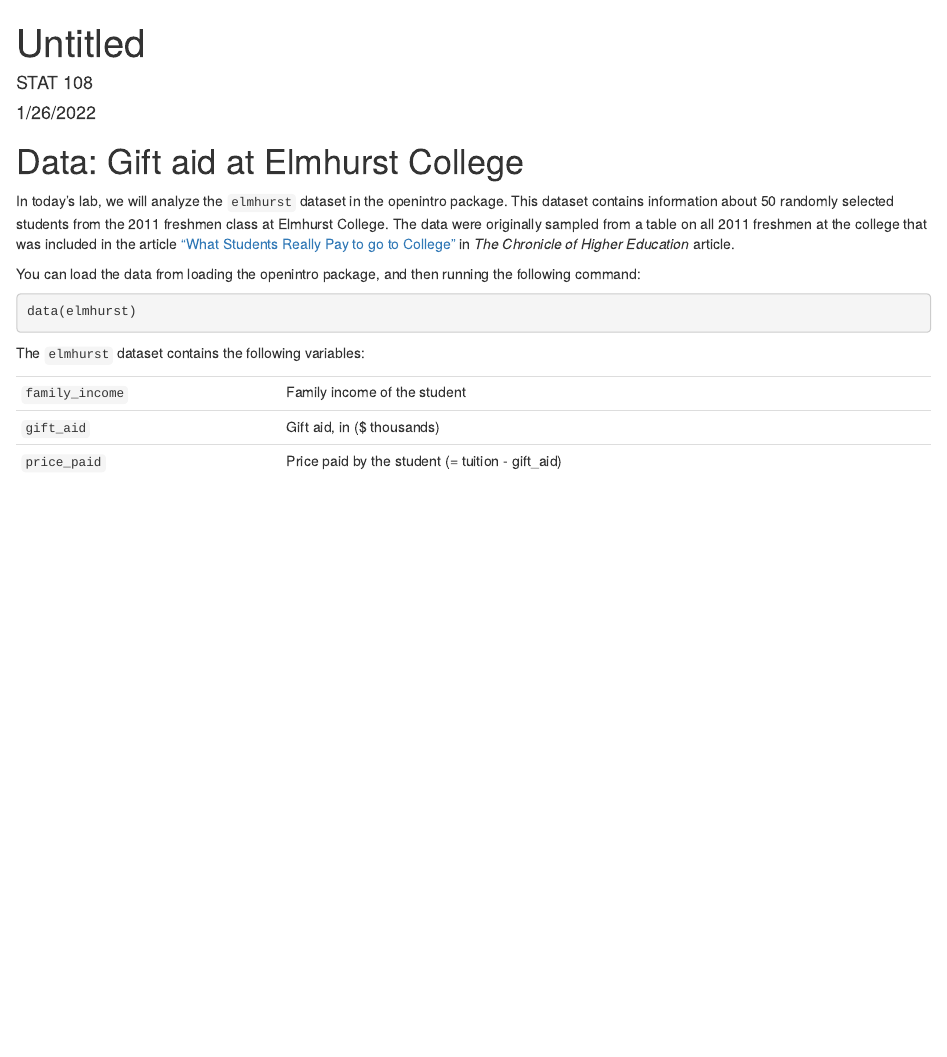
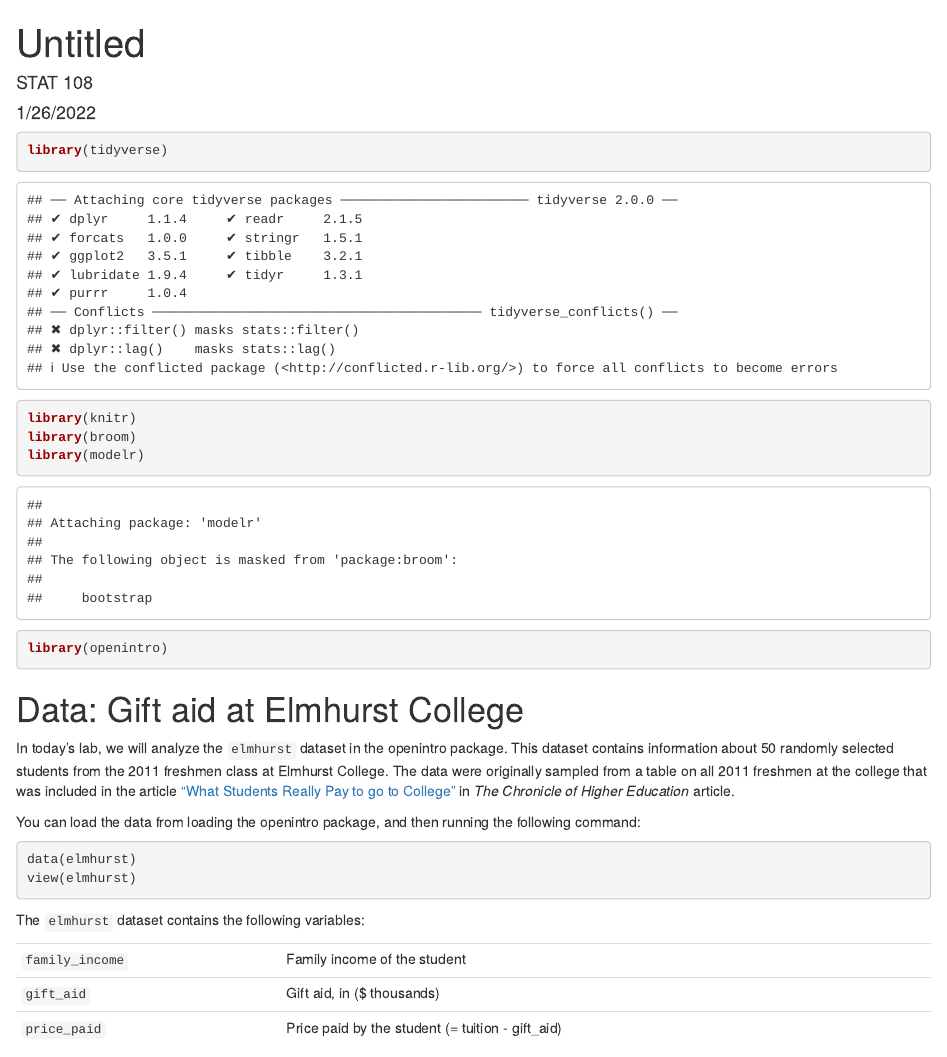
Before and after one commit to theeho/lab03, an R Markdown document (lab03-scratch.Rmd): the page in a window 1100 px wide, from its top. Rendered offline with R 4.5, knitr and Pandoc, with nearby package versions; some code elsewhere in the file could not run offline.

Commit message:
got everything set up and all packages installed and got dataset

````diff
--- a/lab03-scratch.Rmd
+++ b/lab03-scratch.Rmd
@@ -8,6 +8,13 @@
 ```{r setup, include=FALSE}
 knitr::opts_chunk$set(echo = TRUE)
 ```
+```{r}
+library(tidyverse)
+library(knitr)
+library(broom)
+library(modelr)
+library(openintro)
+```
 
 # Data: Gift aid at Elmhurst College
 
@@ -17,6 +24,7 @@
 
 ```{r eval = F}
 data(elmhurst)
+view(elmhurst)
 ```
 
 The `elmhurst` dataset contains the following variables:
````
Also changed, not shown: lab03-scratch.Rmd (9 more changed lines), 2 other files.
